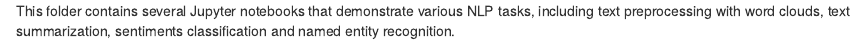
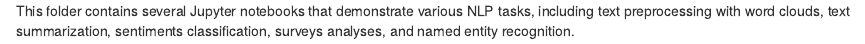
Before and after one commit to knguyen29/Machine-Learning, an R Markdown document (NLP/README.rmd): the page in a window 1100 px wide, from its top. Rendered offline with R 4.5, knitr and Pandoc, with nearby package versions.

Commit message:
Update README.rmd

```diff
--- a/NLP/README.rmd
+++ b/NLP/README.rmd
@@ -1 +1 @@
-This folder contains several Jupyter notebooks that demonstrate various NLP tasks, including text preprocessing with word clouds, text summarization, sentiments classification and named entity recognition.
+This folder contains several Jupyter notebooks that demonstrate various NLP tasks, including text preprocessing with word clouds, text summarization, sentiments classification, surveys analyses, and named entity recognition.
```
